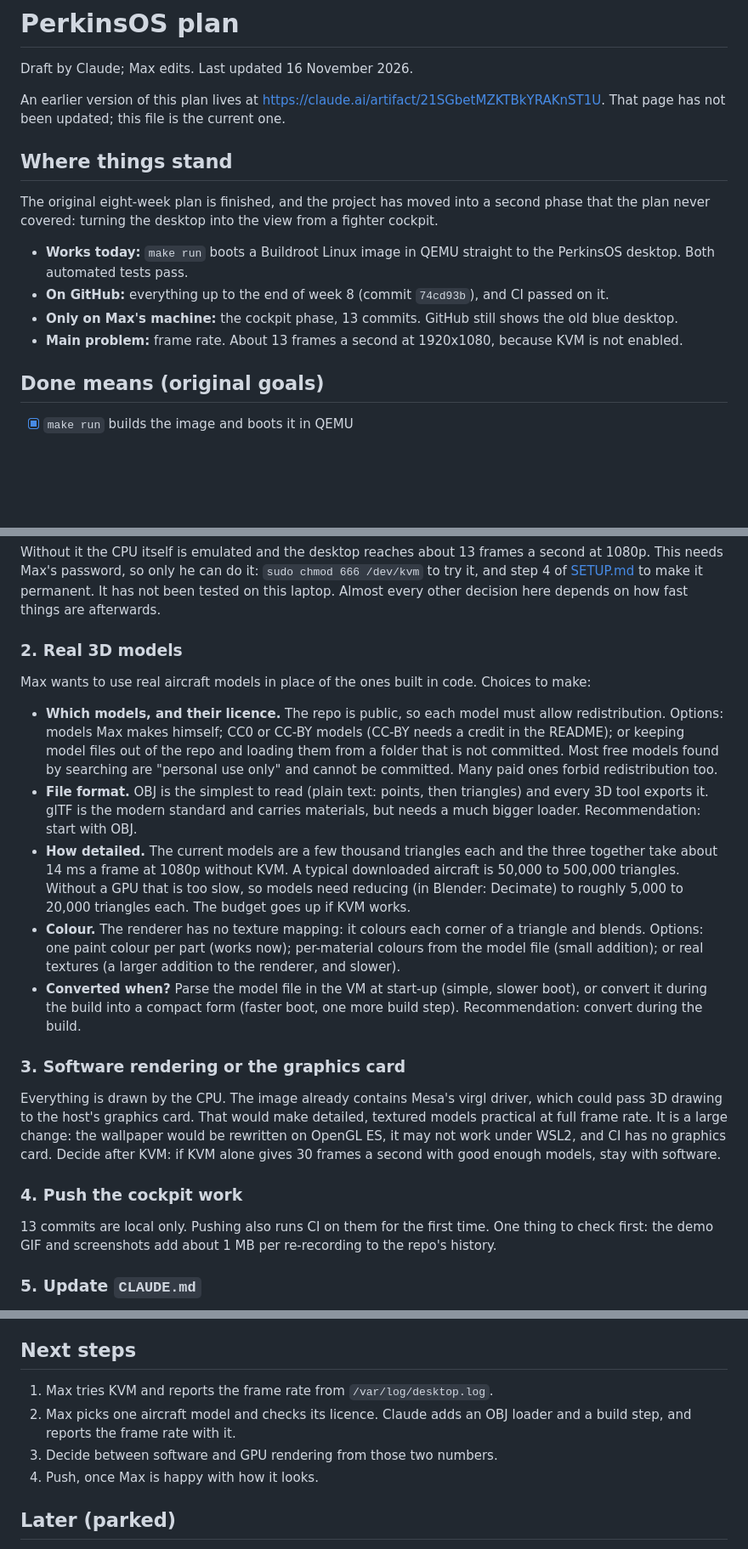
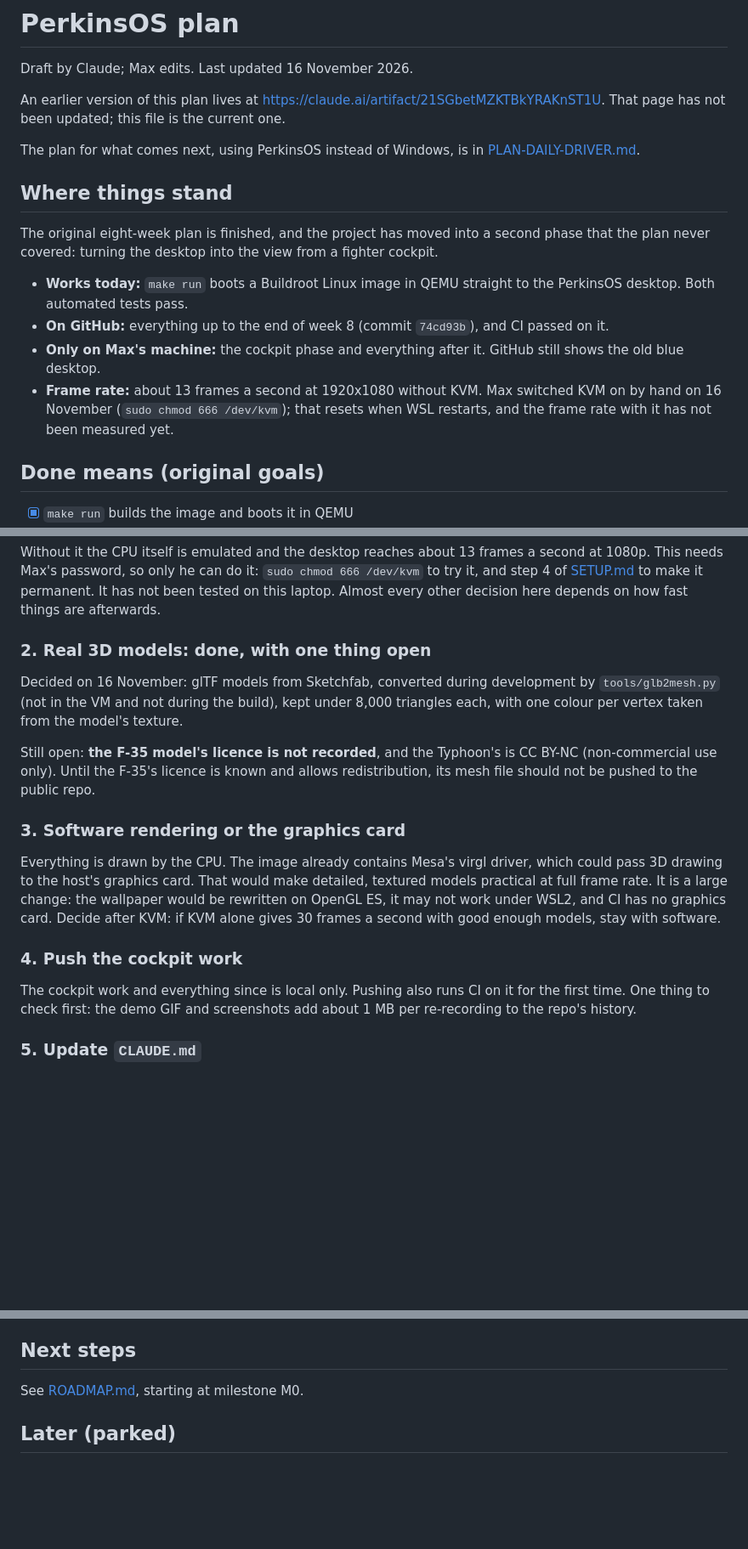
Before and after one commit to Maxcmperkins/PerkinsOS, a Markdown page: docs/PLAN.md, 3 parts joined by grey strips. Shown at 85% size. Drawn GitHub-style; blank space fills up the shorter version.

```diff
--- a/docs/PLAN.md
+++ b/docs/PLAN.md
@@ -3,6 +3,8 @@
 Draft by Claude; Max edits. Last updated 16 November 2026.
 
 An earlier version of this plan lives at https://claude.ai/artifact/21SGbetMZKTBkYRAKnST1U. That page has not been updated; this file is the current one.
+
+The plan for what comes next, using PerkinsOS instead of Windows, is in [PLAN-DAILY-DRIVER.md](PLAN-DAILY-DRIVER.md).
 
 ## Where things stand
 
@@ -10,8 +12,8 @@ The original eight-week plan is finished, and the project has moved into a secon
 
 - **Works today:** `make run` boots a Buildroot Linux image in QEMU straight to the PerkinsOS desktop. Both automated tests pass.
 - **On GitHub:** everything up to the end of week 8 (commit `74cd93b`), and CI passed on it.
-- **Only on Max's machine:** the cockpit phase, 13 commits. GitHub still shows the old blue desktop.
-- **Main problem:** frame rate. About 13 frames a second at 1920x1080, because KVM is not enabled.
+- **Only on Max's machine:** the cockpit phase and everything after it. GitHub still shows the old blue desktop.
+- **Frame rate:** about 13 frames a second at 1920x1080 without KVM. Max switched KVM on by hand on 16 November (`sudo chmod 666 /dev/kvm`); that resets when WSL restarts, and the frame rate with it has not been measured yet.
 
 ## Done means (original goals)
 
@@ -75,15 +84,11 @@ In rough order of how much they block.
 
 Without it the CPU itself is emulated and the desktop reaches about 13 frames a second at 1080p. This needs Max's password, so only he can do it: `sudo chmod 666 /dev/kvm` to try it, and step 4 of [SETUP.md](SETUP.md) to make it permanent. It has not been tested on this laptop. Almost every other decision here depends on how fast things are afterwards.
 
-### 2. Real 3D models
+### 2. Real 3D models: done, with one thing open
 
-Max wants to use real aircraft models in place of the ones built in code. Choices to make:
+Decided on 16 November: glTF models from Sketchfab, converted during development by `tools/glb2mesh.py` (not in the VM and not during the build), kept under 8,000 triangles each, with one colour per vertex taken from the model's texture.
 
-- **Which models, and their licence.** The repo is public, so each model must allow redistribution. Options: models Max makes himself; CC0 or CC-BY models (CC-BY needs a credit in the README); or keeping model files out of the repo and loading them from a folder that is not committed. Most free models found by searching are "personal use only" and cannot be committed. Many paid ones forbid redistribution too.
-- **File format.** OBJ is the simplest to read (plain text: points, then triangles) and every 3D tool exports it. glTF is the modern standard and carries materials, but needs a much bigger loader. Recommendation: start with OBJ.
-- **How detailed.** The current models are a few thousand triangles each and the three together take about 14 ms a frame at 1080p without KVM. A typical downloaded aircraft is 50,000 to 500,000 triangles. Without a GPU that is too slow, so models need reducing (in Blender: Decimate) to roughly 5,000 to 20,000 triangles each. The budget goes up if KVM works.
-- **Colour.** The renderer has no texture mapping: it colours each corner of a triangle and blends. Options: one paint colour per part (works now); per-material colours from the model file (small addition); or real textures (a larger addition to the renderer, and slower).
-- **Converted when?** Parse the model file in the VM at start-up (simple, slower boot), or convert it during the build into a compact form (faster boot, one more build step). Recommendation: convert during the build.
+Still open: **the F-35 model's licence is not recorded**, and the Typhoon's is CC BY-NC (non-commercial use only). Until the F-35's licence is known and allows redistribution, its mesh file should not be pushed to the public repo.
 
 ### 3. Software rendering or the graphics card
 
@@ -91,7 +96,7 @@ Everything is drawn by the CPU. The image already contains Mesa's virgl driver,
 
 ### 4. Push the cockpit work
 
-13 commits are local only. Pushing also runs CI on them for the first time. One thing to check first: the demo GIF and screenshots add about 1 MB per re-recording to the repo's history.
+The cockpit work and everything since is local only. Pushing also runs CI on it for the first time. One thing to check first: the demo GIF and screenshots add about 1 MB per re-recording to the repo's history.
 
 ### 5. Update `CLAUDE.md`
 
@@ -106,10 +111,7 @@ It says Max writes `compositor/` and `shell/` and that scope is fixed by this pl
 
 ## Next steps
 
-1. Max tries KVM and reports the frame rate from `/var/log/desktop.log`.
-2. Max picks one aircraft model and checks its licence. Claude adds an OBJ loader and a build step, and reports the frame rate with it.
-3. Decide between software and GPU rendering from those two numbers.
-4. Push, once Max is happy with how it looks.
+See [ROADMAP.md](ROADMAP.md), starting at milestone M0.
 
 ## Later (parked)
 
```
Also changed, not shown: other parts of docs/PLAN.md (+9 -2 lines), README.md (+10 -2 lines), docs/PLAN-DAILY-DRIVER.md (added, +161 -0 lines), docs/ROADMAP.md (added, +130 -0 lines), shell/README.md (+4 -4 lines), docs/demo.gif, docs/screenshot.png.
